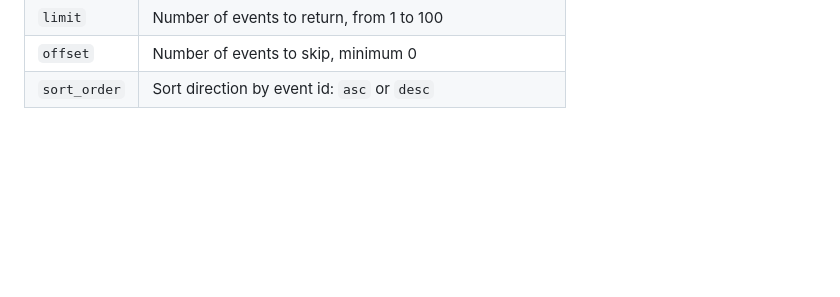
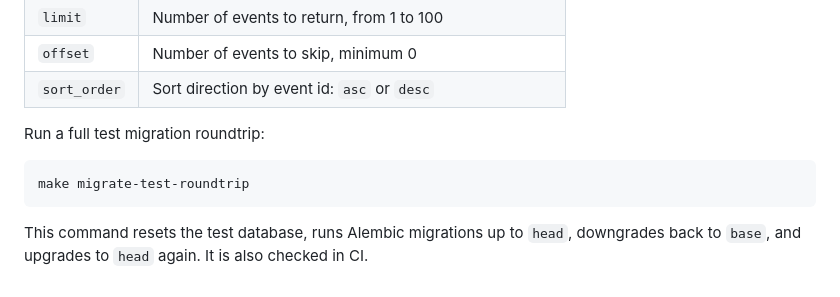
Before and after one commit to dreamasss/ftth-task-tracker-api, a Markdown page: README.md, the part around the change. Rendered like a GitHub page; blank space fills up the shorter version.

Commit message:
document migration roundtrip check

````diff
--- a/README.md
+++ b/README.md
@@ -256,3 +256,11 @@ Query parameters:
 | `limit` | Number of events to return, from 1 to 100 |
 | `offset` | Number of events to skip, minimum 0 |
 | `sort_order` | Sort direction by event id: `asc` or `desc` |
+
+Run a full test migration roundtrip:
+
+```bash
+make migrate-test-roundtrip
+```
+
+This command resets the test database, runs Alembic migrations up to `head`, downgrades back to `base`, and upgrades to `head` again. It is also checked in CI.
````
